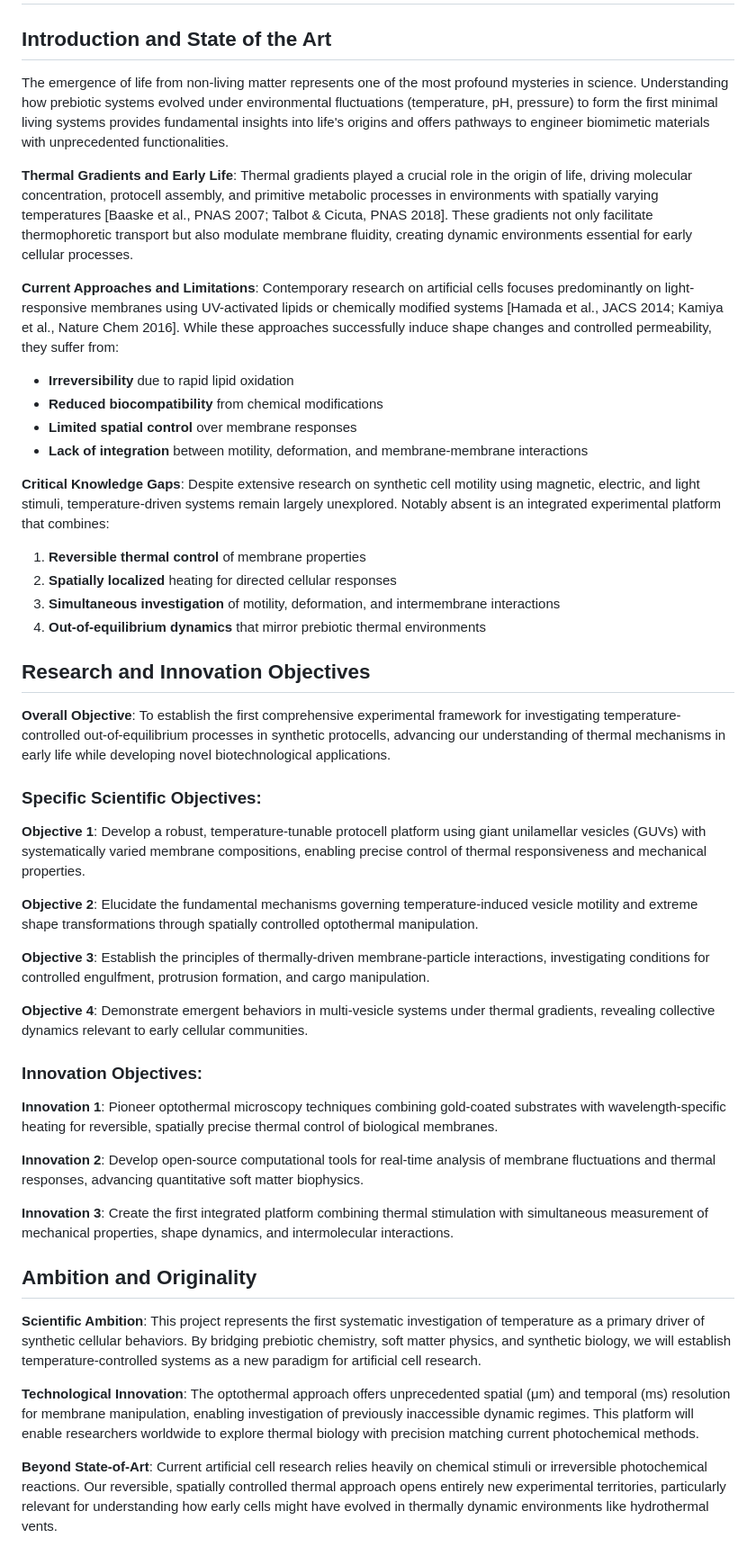
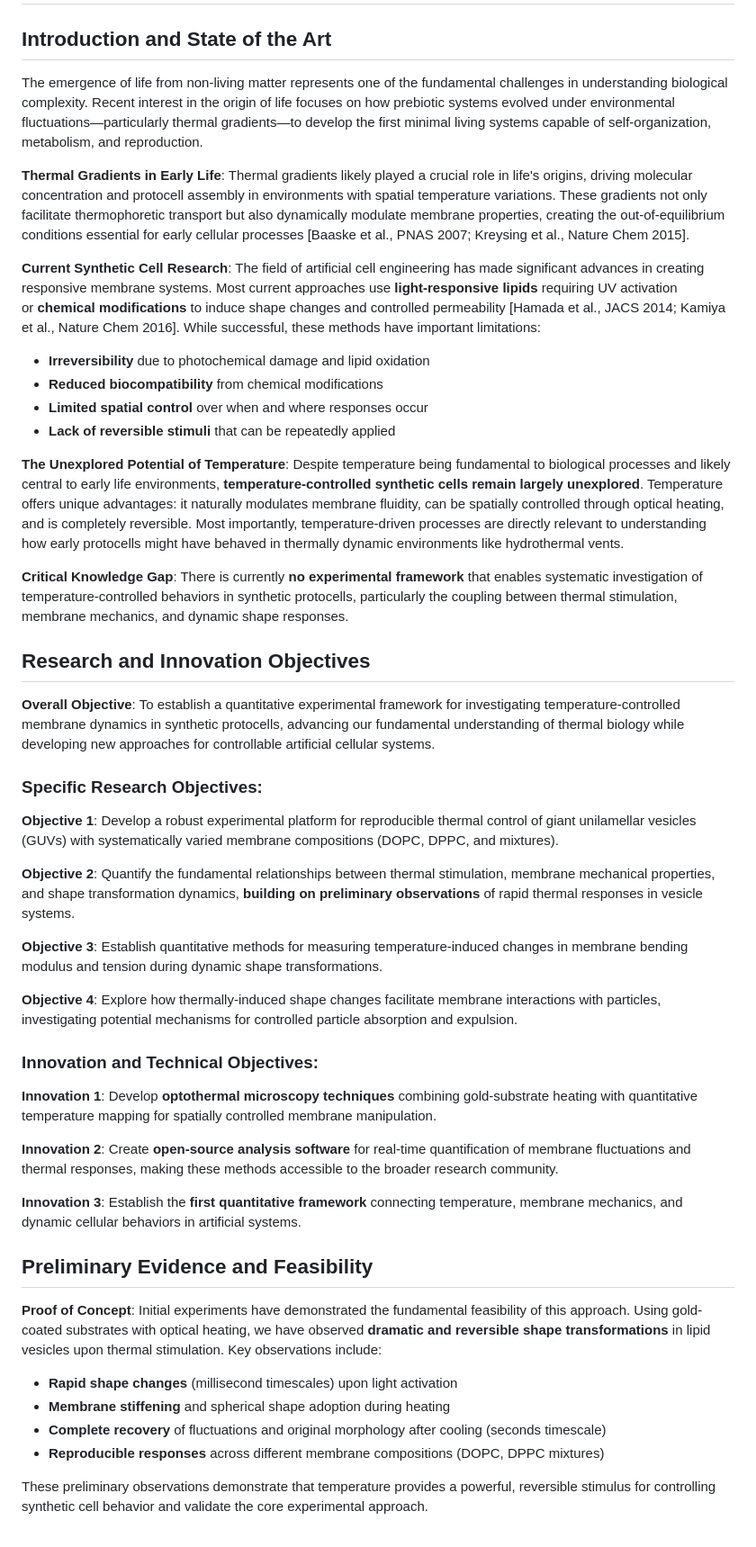
Before and after one commit to VillalobosCristian/Physics_Research_Vault, a Markdown page: Notes/New Notes/Untitled 11.md, the part around the change printed below. Shown: that part at 90% size. Drawn GitHub-style.

```diff
--- a/Notes/New Notes/Untitled 11.md
+++ b/Notes/New Notes/Untitled 11.md
@@ -2,51 +2,51 @@
 
 ## Introduction and State of the Art
 
-The emergence of life from non-living matter represents one of the most profound mysteries in science. Understanding how prebiotic systems evolved under environmental fluctuations (temperature, pH, pressure) to form the first minimal living systems provides fundamental insights into life's origins and offers pathways to engineer biomimetic materials with unprecedented functionalities.
+The emergence of life from non-living matter represents one of the fundamental challenges in understanding biological complexity. Recent interest in the origin of life focuses on how prebiotic systems evolved under environmental fluctuations—particularly thermal gradients—to develop the first minimal living systems capable of self-organization, metabolism, and reproduction.
 
-**Thermal Gradients and Early Life**: Thermal gradients played a crucial role in the origin of life, driving molecular concentration, protocell assembly, and primitive metabolic processes in environments with spatially varying temperatures [Baaske et al., PNAS 2007; Talbot & Cicuta, PNAS 2018]. These gradients not only facilitate thermophoretic transport but also modulate membrane fluidity, creating dynamic environments essential for early cellular processes.
+**Thermal Gradients in Early Life**: Thermal gradients likely played a crucial role in life's origins, driving molecular concentration and protocell assembly in environments with spatial temperature variations. These gradients not only facilitate thermophoretic transport but also dynamically modulate membrane properties, creating the out-of-equilibrium conditions essential for early cellular processes [Baaske et al., PNAS 2007; Kreysing et al., Nature Chem 2015].
 
-**Current Approaches and Limitations**: Contemporary research on artificial cells focuses predominantly on light-responsive membranes using UV-activated lipids or chemically modified systems [Hamada et al., JACS 2014; Kamiya et al., Nature Chem 2016]. While these approaches successfully induce shape changes and controlled permeability, they suffer from:
+**Current Synthetic Cell Research**: The field of artificial cell engineering has made significant advances in creating responsive membrane systems. Most current approaches use **light-responsive lipids** requiring UV activation or **chemical modifications** to induce shape changes and controlled permeability [Hamada et al., JACS 2014; Kamiya et al., Nature Chem 2016]. While successful, these methods have important limitations:
 
-- **Irreversibility** due to rapid lipid oxidation
+- **Irreversibility** due to photochemical damage and lipid oxidation
 - **Reduced biocompatibility** from chemical modifications
-- **Limited spatial control** over membrane responses
-- **Lack of integration** between motility, deformation, and membrane-membrane interactions
+- **Limited spatial control** over when and where responses occur
+- **Lack of reversible stimuli** that can be repeatedly applied
 
-**Critical Knowledge Gaps**: Despite extensive research on synthetic cell motility using magnetic, electric, and light stimuli, temperature-driven systems remain largely unexplored. Notably absent is an integrated experimental platform that combines:
+**The Unexplored Potential of Temperature**: Despite temperature being fundamental to biological processes and likely central to early life environments, **temperature-controlled synthetic cells remain largely unexplored**. Temperature offers unique advantages: it naturally modulates membrane fluidity, can be spatially controlled through optical heating, and is completely reversible. Most importantly, temperature-driven processes are directly relevant to understanding how early protocells might have behaved in thermally dynamic environments like hydrothermal vents.
 
-1. **Reversible thermal control** of membrane properties
-2. **Spatially localized** heating for directed cellular responses
-3. **Simultaneous investigation** of motility, deformation, and intermembrane interactions
-4. **Out-of-equilibrium dynamics** that mirror prebiotic thermal environments
+**Critical Knowledge Gap**: There is currently **no experimental framework** that enables systematic investigation of temperature-controlled behaviors in synthetic protocells, particularly the coupling between thermal stimulation, membrane mechanics, and dynamic shape responses.
 
 ## Research and Innovation Objectives
 
-**Overall Objective**: To establish the first comprehensive experimental framework for investigating temperature-controlled out-of-equilibrium processes in synthetic protocells, advancing our understanding of thermal mechanisms in early life while developing novel biotechnological applications.
+**Overall Objective**: To establish a quantitative experimental framework for investigating temperature-controlled membrane dynamics in synthetic protocells, advancing our fundamental understanding of thermal biology while developing new approaches for controllable artificial cellular systems.
 
-### Specific Scientific Objectives:
+### Specific Research Objectives:
 
-**Objective 1**: Develop a robust, temperature-tunable protocell platform using giant unilamellar vesicles (GUVs) with systematically varied membrane compositions, enabling precise control of thermal responsiveness and mechanical properties.
+**Objective 1**: Develop a robust experimental platform for reproducible thermal control of giant unilamellar vesicles (GUVs) with systematically varied membrane compositions (DOPC, DPPC, and mixtures).
 
-**Objective 2**: Elucidate the fundamental mechanisms governing temperature-induced vesicle motility and extreme shape transformations through spatially controlled optothermal manipulation.
+**Objective 2**: Quantify the fundamental relationships between thermal stimulation, membrane mechanical properties, and shape transformation dynamics, **building on preliminary observations** of rapid thermal responses in vesicle systems.
 
-**Objective 3**: Establish the principles of thermally-driven membrane-particle interactions, investigating conditions for controlled engulfment, protrusion formation, and cargo manipulation.
+**Objective 3**: Establish quantitative methods for measuring temperature-induced changes in membrane bending modulus and tension during dynamic shape transformations.
 
-**Objective 4**: Demonstrate emergent behaviors in multi-vesicle systems under thermal gradients, revealing collective dynamics relevant to early cellular communities.
+**Objective 4**: Explore how thermally-induced shape changes facilitate membrane interactions with particles, investigating potential mechanisms for controlled particle absorption and expulsion.
 
-### Innovation Objectives:
+### Innovation and Technical Objectives:
 
-**Innovation 1**: Pioneer optothermal microscopy techniques combining gold-coated substrates with wavelength-specific heating for reversible, spatially precise thermal control of biological membranes.
+**Innovation 1**: Develop **optothermal microscopy techniques** combining gold-substrate heating with quantitative temperature mapping for spatially controlled membrane manipulation.
 
-**Innovation 2**: Develop open-source computational tools for real-time analysis of membrane fluctuations and thermal responses, advancing quantitative soft matter biophysics.
+**Innovation 2**: Create **open-source analysis software** for real-time quantification of membrane fluctuations and thermal responses, making these methods accessible to the broader research community.
 
-**Innovation 3**: Create the first integrated platform combining thermal stimulation with simultaneous measurement of mechanical properties, shape dynamics, and intermolecular interactions.
+**Innovation 3**: Establish the **first quantitative framework** connecting temperature, membrane mechanics, and dynamic cellular behaviors in artificial systems.
 
-## Ambition and Originality
+## Preliminary Evidence and Feasibility
 
-**Scientific Ambition**: This project represents the first systematic investigation of temperature as a primary driver of synthetic cellular behaviors. By bridging prebiotic chemistry, soft matter physics, and synthetic biology, we will establish temperature-controlled systems as a new paradigm for artificial cell research.
+**Proof of Concept**: Initial experiments have demonstrated the fundamental feasibility of this approach. Using gold-coated substrates with optical heating, we have observed **dramatic and reversible shape transformations** in lipid vesicles upon thermal stimulation. Key observations include:
 
-**Technological Innovation**: The optothermal approach offers unprecedented spatial (μm) and temporal (ms) resolution for membrane manipulation, enabling investigation of previously inaccessible dynamic regimes. This platform will enable researchers worldwide to explore thermal biology with precision matching current photochemical methods.
+- **Rapid shape changes** (millisecond timescales) upon light activation
+- **Membrane stiffening** and spherical shape adoption during heating
+- **Complete recovery** of fluctuations and original morphology after cooling (seconds timescale)
+- **Reproducible responses** across different membrane compositions (DOPC, DPPC mixtures)
 
-**Beyond State-of-Art**: Current artificial cell research relies heavily on chemical stimuli or irreversible photochemical reactions. Our reversible, spatially controlled thermal approach opens entirely new experimental territories, particularly relevant for understanding how early cells might have evolved in thermally dynamic environments like hydrothermal vents.
+These preliminary observations demonstrate that temperature provides a powerful, reversible stimulus for controlling synthetic cell behavior and validate the core experimental approach.
 
```
Also changed, not shown: other parts of Notes/New Notes/Untitled 11.md (+113 -82 lines).
